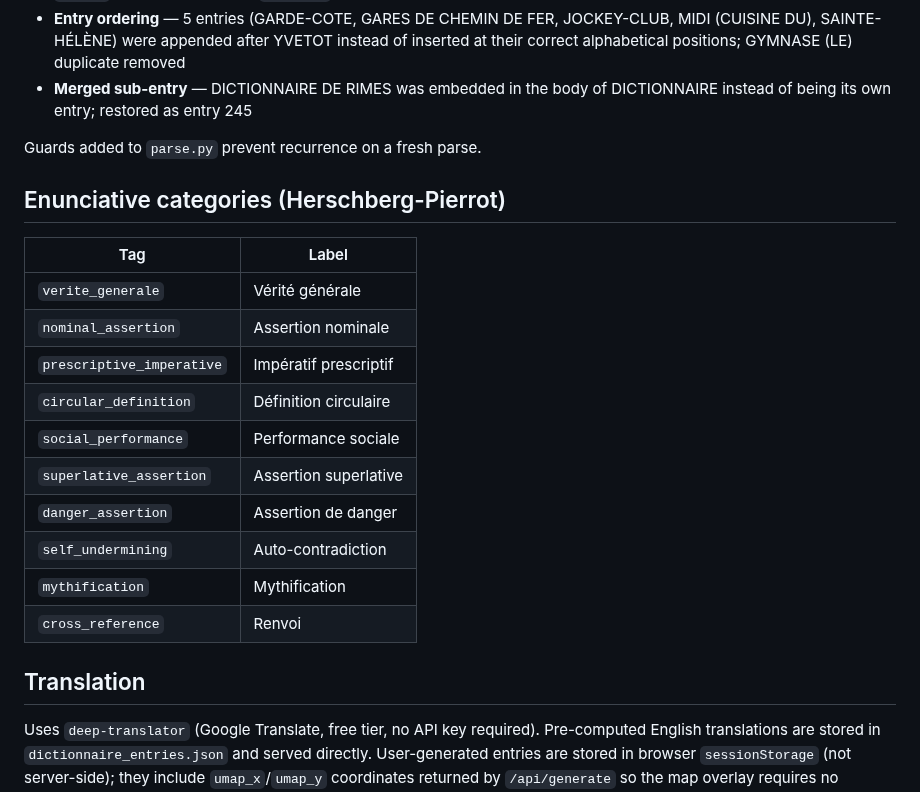
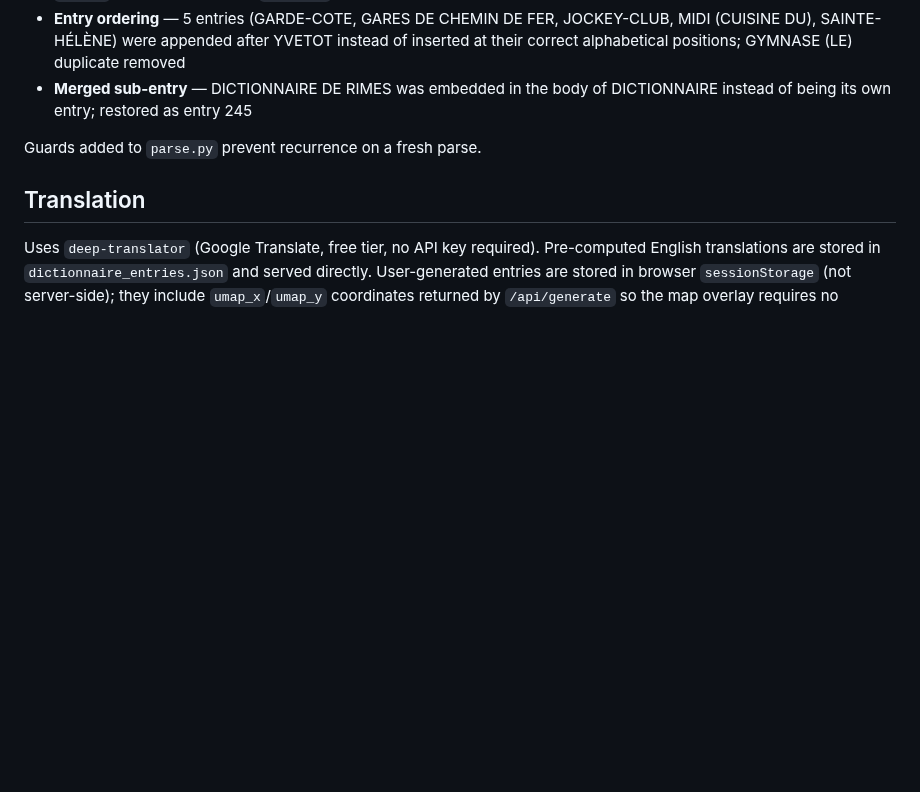
Before and after one commit to mbwolff/dictionnaire-idees-recues, a Markdown page: README.md, the part around one of its changes. Rendered like a GitHub page; blank space fills up the shorter version.

```diff
--- a/README.md
+++ b/README.md
@@ -135,21 +133,6 @@ source. Artifacts fixed in `parse.py` (and patched directly in the JSON):
 
 Guards added to `parse.py` prevent recurrence on a fresh parse.
 
-## Enunciative categories (Herschberg-Pierrot)
-
-| Tag | Label |
-|---|---|
-| `verite_generale` | Vérité générale |
-| `nominal_assertion` | Assertion nominale |
-| `prescriptive_imperative` | Impératif prescriptif |
-| `circular_definition` | Définition circulaire |
-| `social_performance` | Performance sociale |
-| `superlative_assertion` | Assertion superlative |
-| `danger_assertion` | Assertion de danger |
-| `self_undermining` | Auto-contradiction |
-| `mythification` | Mythification |
-| `cross_reference` | Renvoi |
-
 ## Translation
 
 Uses `deep-translator` (Google Translate, free tier, no API key required).
```
Also changed, not shown: other parts of README.md (+6 -8 lines).
